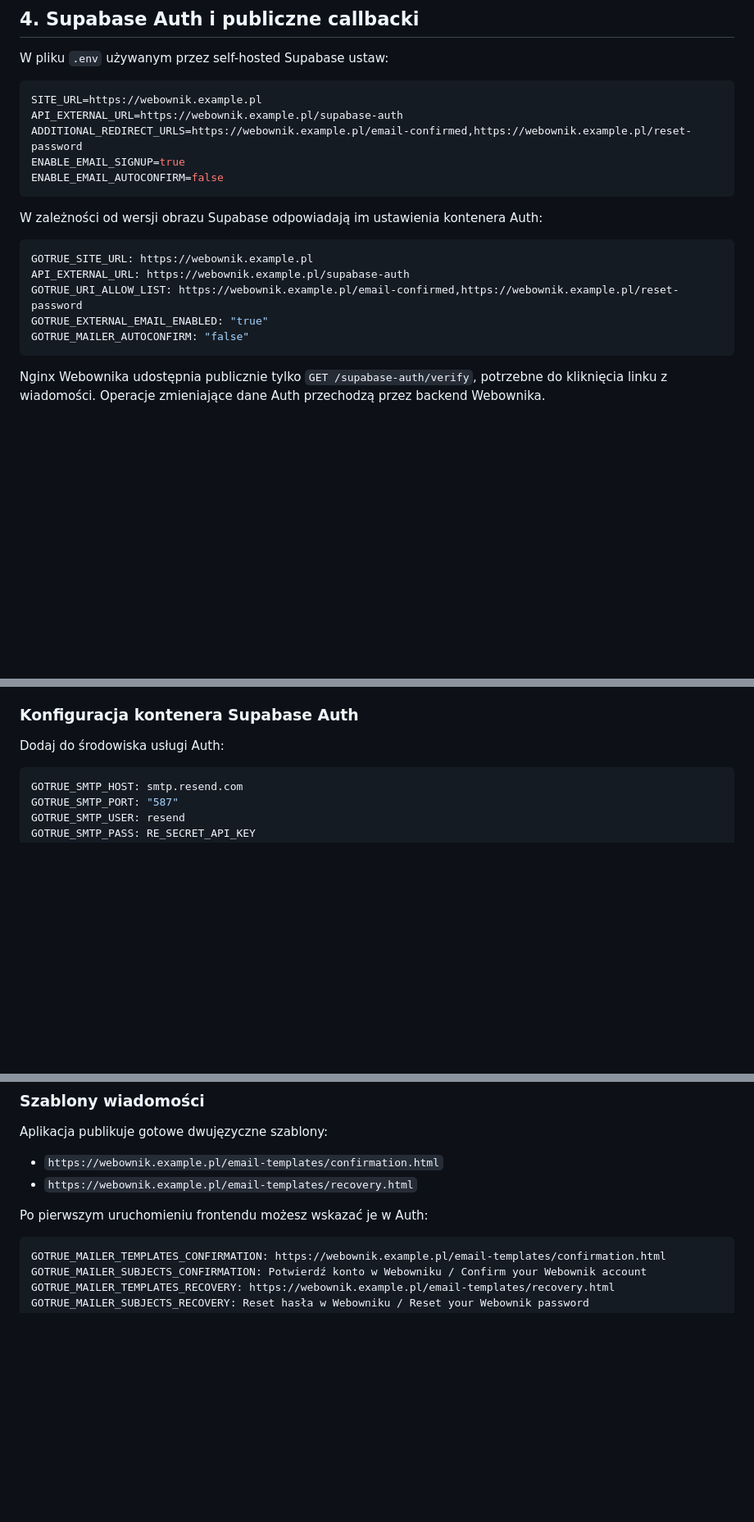
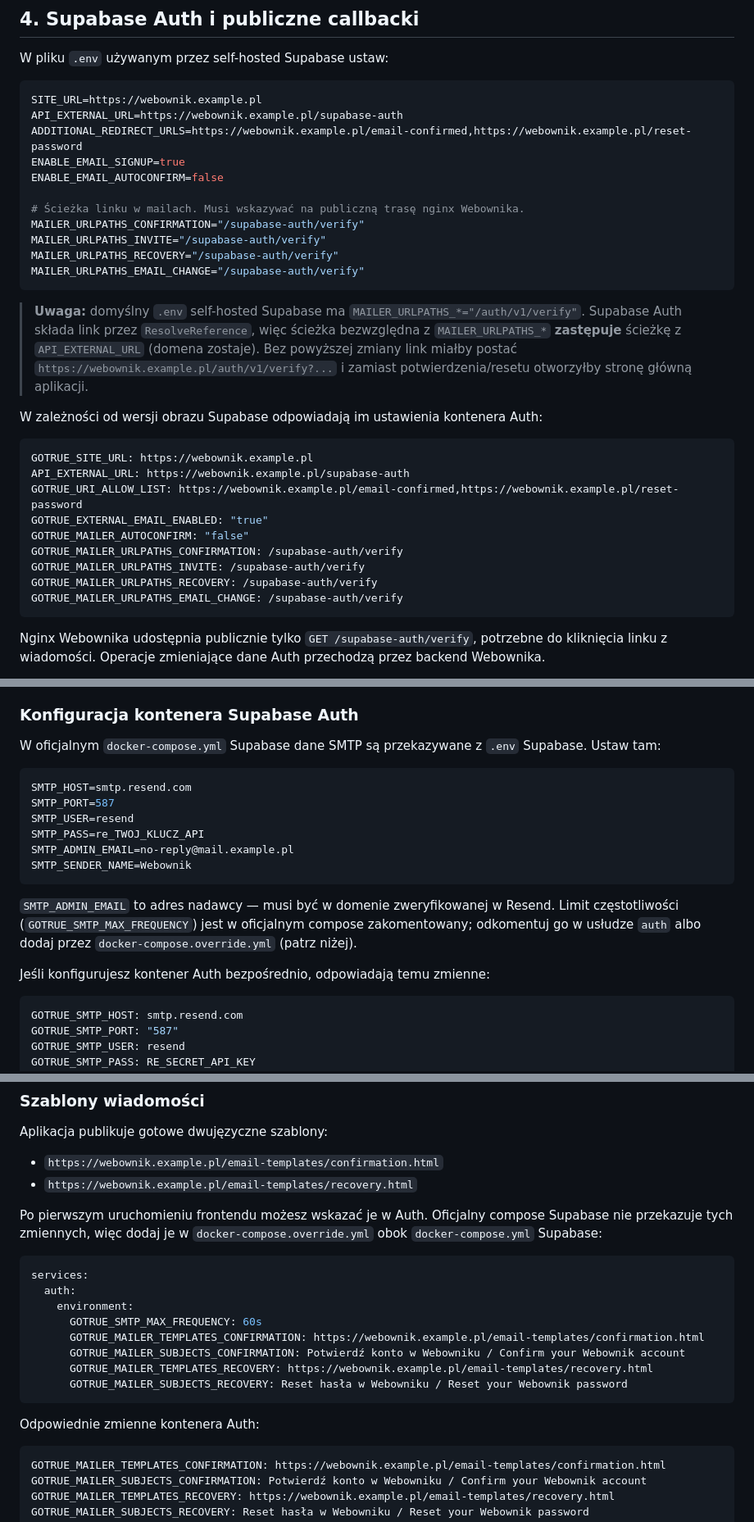
Before and after one commit to Git-Jacob-bit/webownik_again, a Markdown page: DEPLOY_TRUENAS.md, 3 parts joined by grey strips. Shown at 82% size. Drawn GitHub-style; blank space fills up the shorter version.

Commit message:
docs: fix Supabase email link paths and SMTP setup for Resend
GoTrue builds email links with url.ResolveReference, so an absolute
MAILER_URLPATHS_* replaces the path of API_EXTERNAL_URL. The self-hosted
default "/auth/v1/verify" would produce links nginx does not route.
Document MAILER_URLPATHS_*="/supabase-auth/verify", SMTP_* variables of
the official Supabase compose and a compose override for mail templates.

Co-Authored-By: Claude Opus 5.5 <noreply@anthropic.com>

````diff
--- a/DEPLOY_TRUENAS.md
+++ b/DEPLOY_TRUENAS.md
@@ -72,7 +72,15 @@ API_EXTERNAL_URL=https://webownik.example.pl/supabase-auth
 ADDITIONAL_REDIRECT_URLS=https://webownik.example.pl/email-confirmed,https://webownik.example.pl/reset-password
 ENABLE_EMAIL_SIGNUP=true
 ENABLE_EMAIL_AUTOCONFIRM=false
+
+# Ścieżka linku w mailach. Musi wskazywać na publiczną trasę nginx Webownika.
+MAILER_URLPATHS_CONFIRMATION="/supabase-auth/verify"
+MAILER_URLPATHS_INVITE="/supabase-auth/verify"
+MAILER_URLPATHS_RECOVERY="/supabase-auth/verify"
+MAILER_URLPATHS_EMAIL_CHANGE="/supabase-auth/verify"
 ```
+
+> **Uwaga:** domyślny `.env` self-hosted Supabase ma `MAILER_URLPATHS_*="/auth/v1/verify"`. Supabase Auth składa link przez `ResolveReference`, więc ścieżka bezwzględna z `MAILER_URLPATHS_*` **zastępuje** ścieżkę z `API_EXTERNAL_URL` (domena zostaje). Bez powyższej zmiany link miałby postać `https://webownik.example.pl/auth/v1/verify?...` i zamiast potwierdzenia/resetu otworzyłby stronę główną aplikacji.
 
 W zależności od wersji obrazu Supabase odpowiadają im ustawienia kontenera Auth:
 
@@ -82,6 +90,10 @@ API_EXTERNAL_URL: https://webownik.example.pl/supabase-auth
 GOTRUE_URI_ALLOW_LIST: https://webownik.example.pl/email-confirmed,https://webownik.example.pl/reset-password
 GOTRUE_EXTERNAL_EMAIL_ENABLED: "true"
 GOTRUE_MAILER_AUTOCONFIRM: "false"
+GOTRUE_MAILER_URLPATHS_CONFIRMATION: /supabase-auth/verify
+GOTRUE_MAILER_URLPATHS_INVITE: /supabase-auth/verify
+GOTRUE_MAILER_URLPATHS_RECOVERY: /supabase-auth/verify
+GOTRUE_MAILER_URLPATHS_EMAIL_CHANGE: /supabase-auth/verify
 ```
 
 Nginx Webownika udostępnia publicznie tylko `GET /supabase-auth/verify`, potrzebne do kliknięcia linku z wiadomości. Operacje zmieniające dane Auth przechodzą przez backend Webownika.
@@ -99,7 +111,20 @@ Po zmianie konfiguracji uruchom ponownie kontener Supabase Auth.
 
 ### Konfiguracja kontenera Supabase Auth
 
-Dodaj do środowiska usługi Auth:
+W oficjalnym `docker-compose.yml` Supabase dane SMTP są przekazywane z `.env` Supabase. Ustaw tam:
+
+```env
+SMTP_HOST=smtp.resend.com
+SMTP_PORT=587
+SMTP_USER=resend
+SMTP_PASS=re_TWOJ_KLUCZ_API
+SMTP_ADMIN_EMAIL=no-reply@mail.example.pl
+SMTP_SENDER_NAME=Webownik
+```
+
+`SMTP_ADMIN_EMAIL` to adres nadawcy — musi być w domenie zweryfikowanej w Resend. Limit częstotliwości (`GOTRUE_SMTP_MAX_FREQUENCY`) jest w oficjalnym compose zakomentowany; odkomentuj go w usłudze `auth` albo dodaj przez `docker-compose.override.yml` (patrz niżej).
+
+Jeśli konfigurujesz kontener Auth bezpośrednio, odpowiadają temu zmienne:
 
 ```yaml
 GOTRUE_SMTP_HOST: smtp.resend.com
@@ -122,7 +147,20 @@ Aplikacja publikuje gotowe dwujęzyczne szablony:
 - `https://webownik.example.pl/email-templates/confirmation.html`
 - `https://webownik.example.pl/email-templates/recovery.html`
 
-Po pierwszym uruchomieniu frontendu możesz wskazać je w Auth:
+Po pierwszym uruchomieniu frontendu możesz wskazać je w Auth. Oficjalny compose Supabase nie przekazuje tych zmiennych, więc dodaj je w `docker-compose.override.yml` obok `docker-compose.yml` Supabase:
+
+```yaml
+services:
+  auth:
+    environment:
+      GOTRUE_SMTP_MAX_FREQUENCY: 60s
+      GOTRUE_MAILER_TEMPLATES_CONFIRMATION: https://webownik.example.pl/email-templates/confirmation.html
+      GOTRUE_MAILER_SUBJECTS_CONFIRMATION: Potwierdź konto w Webowniku / Confirm your Webownik account
+      GOTRUE_MAILER_TEMPLATES_RECOVERY: https://webownik.example.pl/email-templates/recovery.html
+      GOTRUE_MAILER_SUBJECTS_RECOVERY: Reset hasła w Webowniku / Reset your Webownik password
+```
+
+Odpowiednie zmienne kontenera Auth:
 
 ```yaml
 GOTRUE_MAILER_TEMPLATES_CONFIRMATION: https://webownik.example.pl/email-templates/confirmation.html
````
Also changed, not shown: docs/production-security.md (+5 -0 lines).
